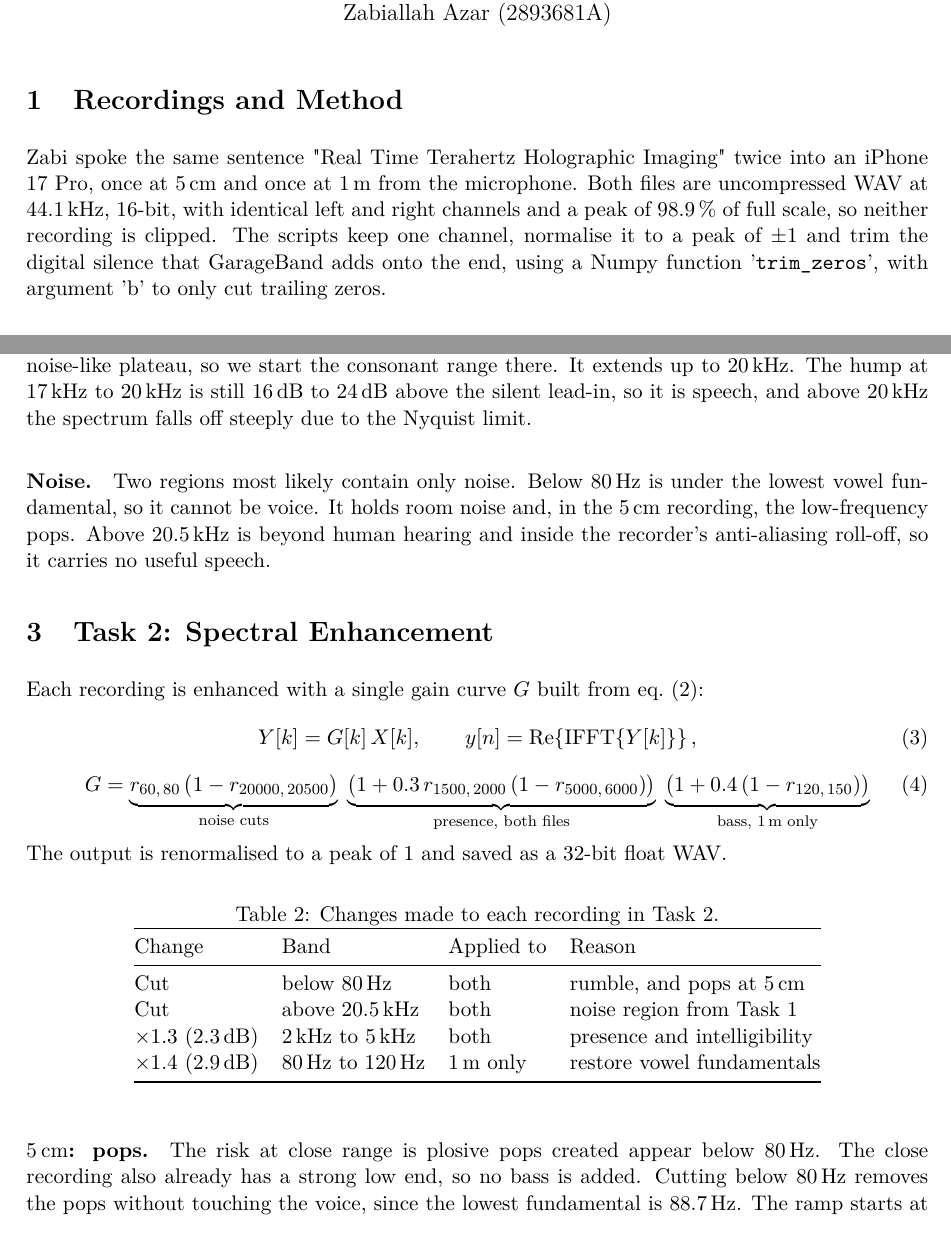
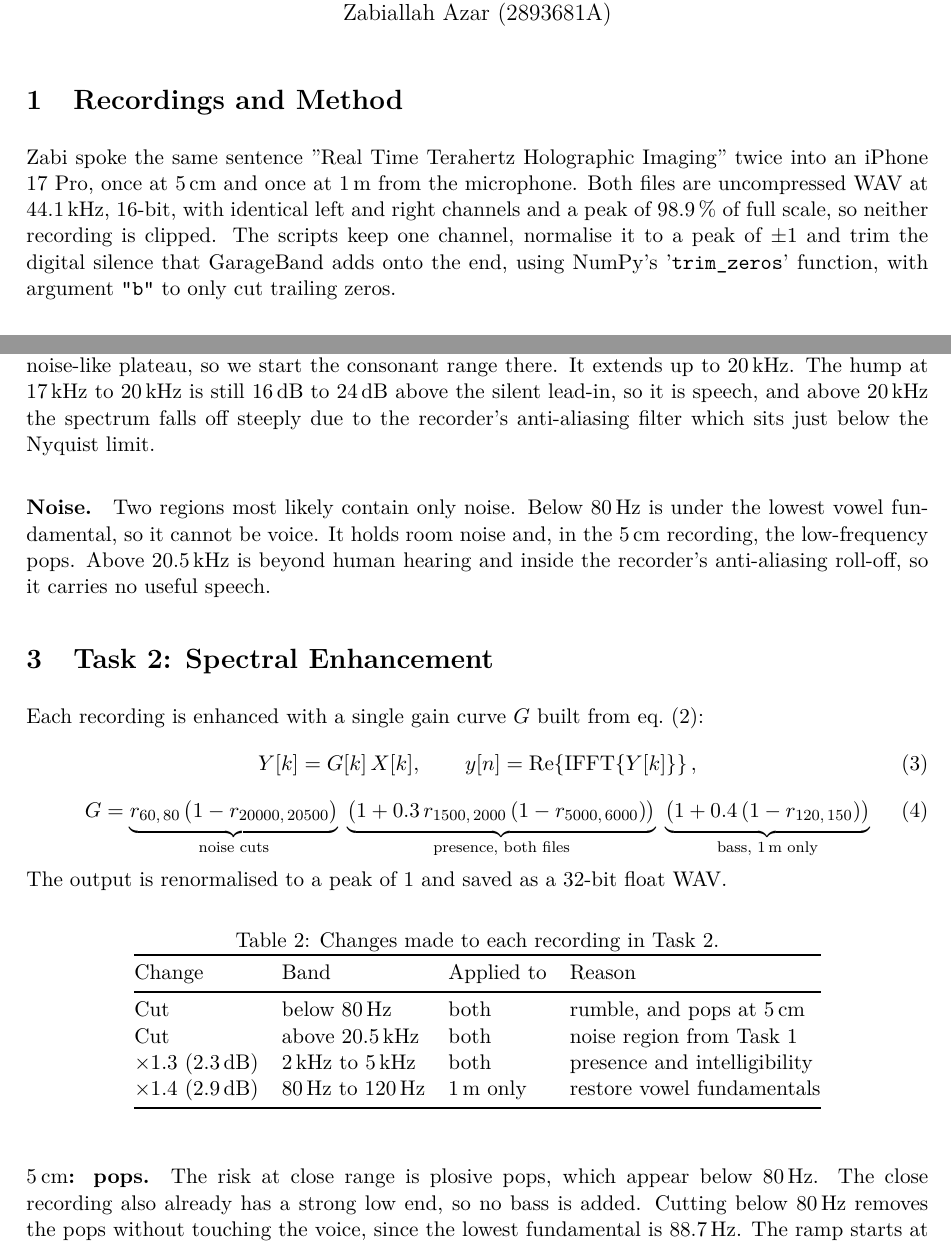
Before and after one commit to patrick-connolly/DSP_4, a LaTeX document (report/main.tex): two parts of pages 1 and 3 of 7, joined at a grey line, cut so that both start at the same text. Compiled offline with pdfLaTeX.

Commit message:
report changes

```diff
--- a/report/main.tex
+++ b/report/main.tex
@@ -56,12 +55,12 @@
 \section{Recordings and Method}
 \label{sec:method}
 
-Zabi spoke the same sentence "Real Time Terahertz Holographic Imaging" twice into an iPhone 17 Pro, once at
+Zabi spoke the same sentence ''Real Time Terahertz Holographic Imaging'' twice into an iPhone 17 Pro, once at
 \SI{5}{\centi\metre} and once at \SI{1}{\metre} from the microphone. Both
 files are uncompressed WAV at \SI{44.1}{\kilo\hertz}, 16-bit, with identical
 left and right channels and a peak of \SI{98.9}{\percent} of full scale, so
 neither recording is clipped. The scripts keep one channel, normalise it to a
-peak of $\pm1$ and trim the digital silence that GarageBand adds onto the end, using a Numpy function '\texttt{trim\_zeros}', with argument 'b' to only cut trailing zeros.
+peak of $\pm1$ and trim the digital silence that GarageBand adds onto the end, using NumPy's '\texttt{trim\_zeros}' function, with argument \texttt{"b"} to only cut trailing zeros.
 
 \begin{table}[htbp]
   \centering
@@ -149,7 +148,7 @@ stops showing a regular harmonic comb and turns into a broad, noise-like
 plateau, so we start the consonant range there. It extends up to
 \SI{20}{\kilo\hertz}. The hump at \SIrange{17}{20}{\kilo\hertz} is still
 \SIrange{16}{24}{\decibel} above the silent lead-in, so it is speech, and above
-\SI{20}{\kilo\hertz} the spectrum falls off steeply due to the Nyquist limit.
+\SI{20}{\kilo\hertz} the spectrum falls off steeply due to the recorder's anti-aliasing filter which sits just below the Nyquist limit.
 
 \paragraph{Noise.}
 Two regions most likely contain only noise. Below \SI{80}{\hertz} is under
@@ -195,7 +194,7 @@ The output is renormalised to a peak of 1 and saved as a 32-bit float WAV.
 \end{table}
 
 \paragraph{\SI{5}{\centi\metre}: pops.}
-The risk at close range is plosive pops created appear below \SI{80}{\hertz}. The close
+The risk at close range is plosive pops, which appear below \SI{80}{\hertz}. The close
 recording also already has a strong low end, so no bass is added. Cutting
 below \SI{80}{\hertz} removes the pops without touching the voice, since the
 lowest fundamental is \SI{88.7}{\hertz}. The ramp starts at \SI{60}{\hertz},
```
Also changed, not shown: report/main.tex (9 more changed lines).
